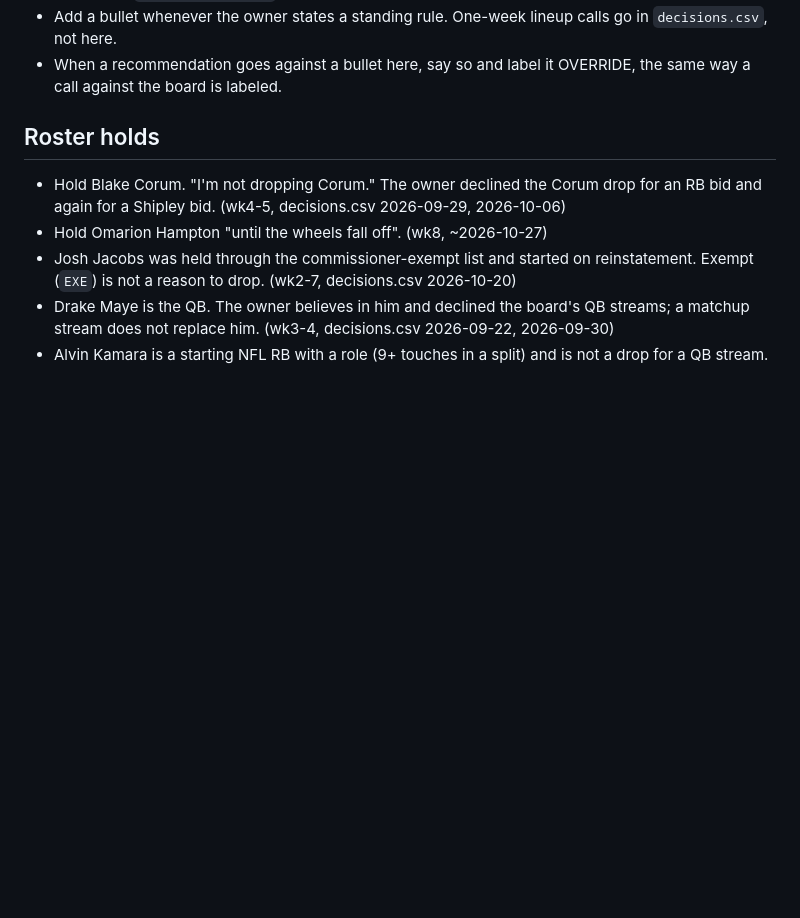
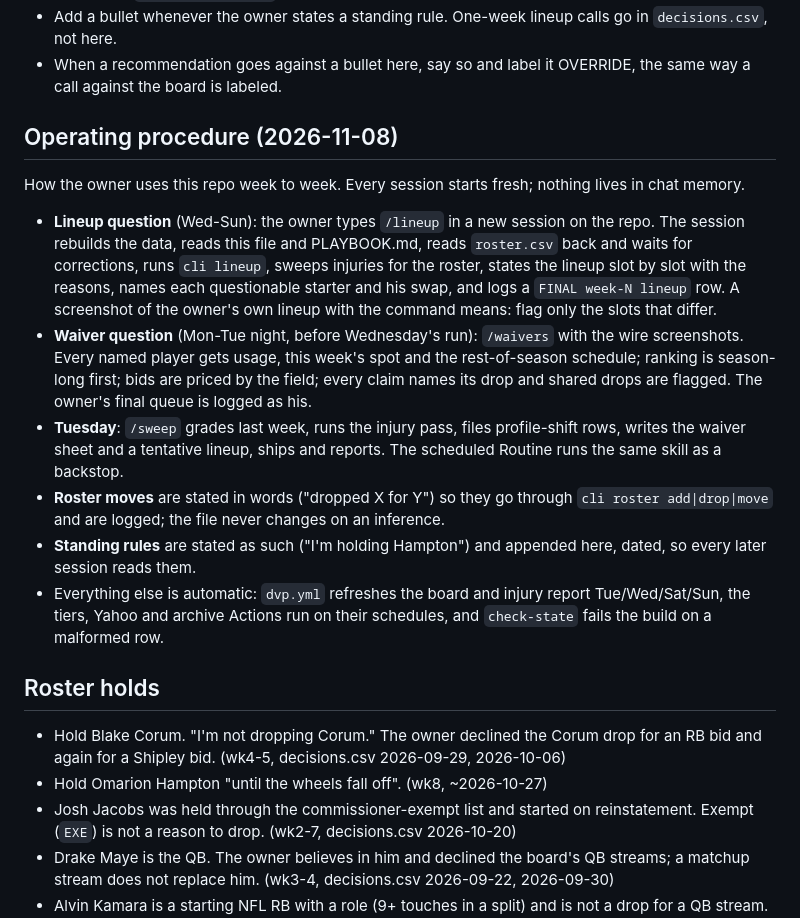
Before and after one commit to Joshua-Hsu/Fantasy-Football, a Markdown page: PREFERENCES.md, the part around the change. GitHub-like rendering; blank space fills up the shorter version.

Commit message:
PREFERENCES: the weekly operating procedure (/lineup, /waivers, /sweep, roster moves, standing rules) (#210)
Claude-Session: https://claude.ai/code/session_01HyxMeuz2C6X6aSj1TwGiKA

Co-authored-by: Claude <noreply@anthropic.com>

```diff
--- a/PREFERENCES.md
+++ b/PREFERENCES.md
@@ -15,6 +15,35 @@ How to maintain it:
   calls go in `decisions.csv`, not here.
 - When a recommendation goes against a bullet here, say so and label it
   OVERRIDE, the same way a call against the board is labeled.
+
+## Operating procedure (2026-11-08)
+
+How the owner uses this repo week to week. Every session starts fresh;
+nothing lives in chat memory.
+
+- **Lineup question** (Wed-Sun): the owner types `/lineup` in a new session
+  on the repo. The session rebuilds the data, reads this file and PLAYBOOK.md,
+  reads `roster.csv` back and waits for corrections, runs `cli lineup`,
+  sweeps injuries for the roster, states the lineup slot by slot with the
+  reasons, names each questionable starter and his swap, and logs a
+  `FINAL week-N lineup` row. A screenshot of the owner's own lineup with the
+  command means: flag only the slots that differ.
+- **Waiver question** (Mon-Tue night, before Wednesday's run): `/waivers`
+  with the wire screenshots. Every named player gets usage, this week's spot
+  and the rest-of-season schedule; ranking is season-long first; bids are
+  priced by the field; every claim names its drop and shared drops are
+  flagged. The owner's final queue is logged as his.
+- **Tuesday**: `/sweep` grades last week, runs the injury pass, files
+  profile-shift rows, writes the waiver sheet and a tentative lineup, ships
+  and reports. The scheduled Routine runs the same skill as a backstop.
+- **Roster moves** are stated in words ("dropped X for Y") so they go
+  through `cli roster add|drop|move` and are logged; the file never changes
+  on an inference.
+- **Standing rules** are stated as such ("I'm holding Hampton") and appended
+  here, dated, so every later session reads them.
+- Everything else is automatic: `dvp.yml` refreshes the board and injury
+  report Tue/Wed/Sat/Sun, the tiers, Yahoo and archive Actions run on their
+  schedules, and `check-state` fails the build on a malformed row.
 
 ## Roster holds
 
```
